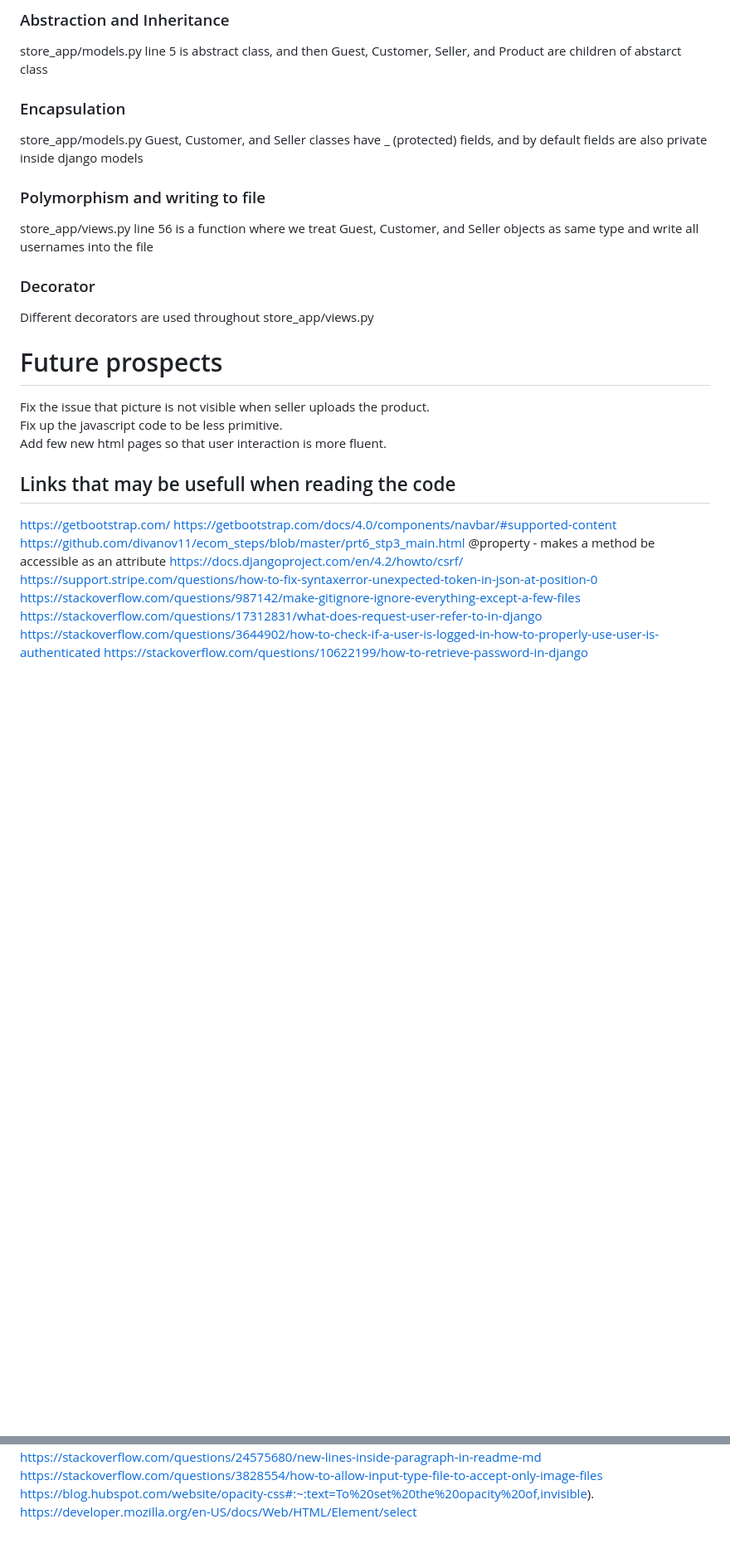
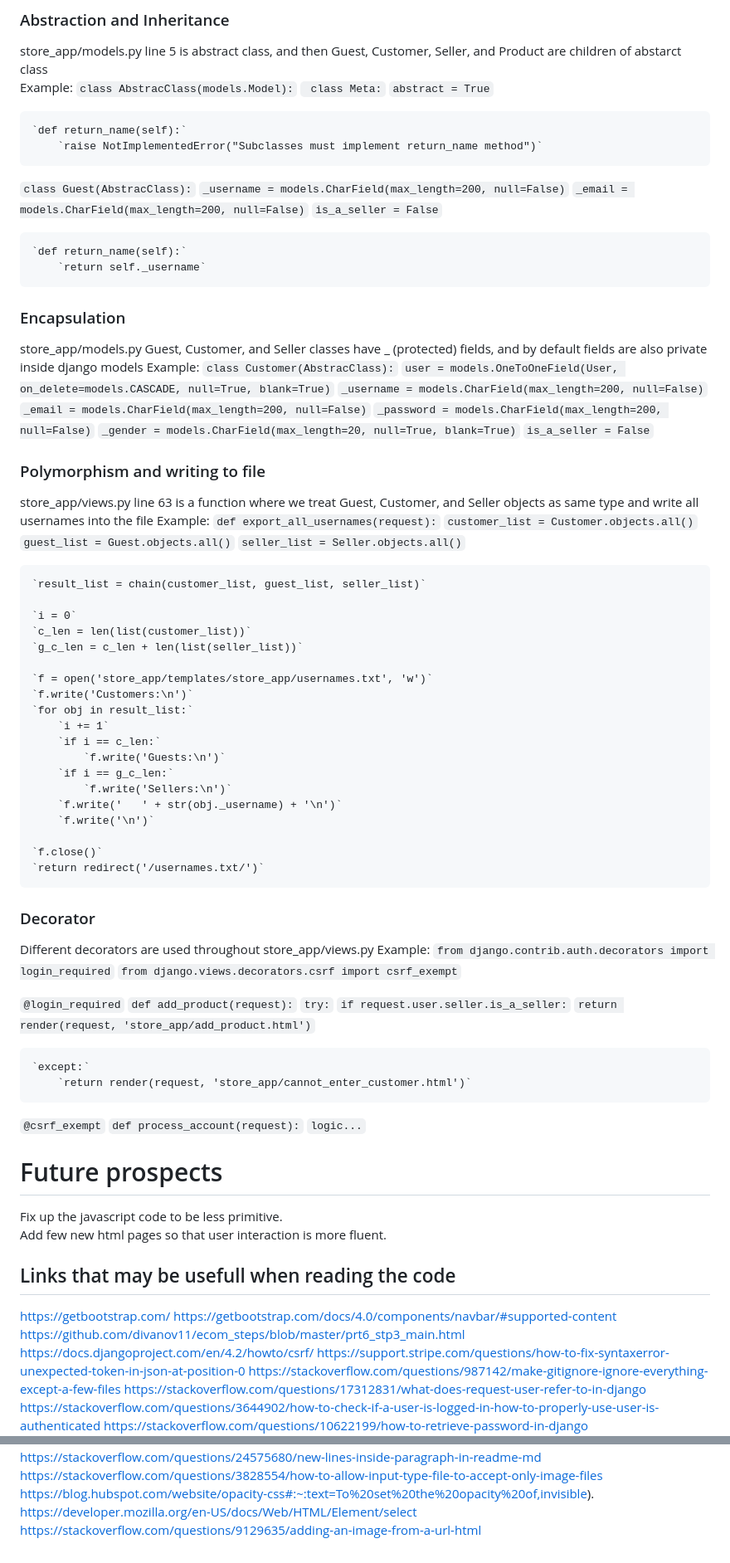
Before and after one commit to shadow2098/Shop, a Markdown page: README.md, 2 parts joined by grey strips. Shown at 83% size. Rendered like a GitHub page; blank space fills up the shorter version.

```diff
--- a/README.md
+++ b/README.md
@@ -26,18 +26,83 @@ Click "Log in" in the up right corner of the http://127.0.0.1:8000/ -> Click "Lo
 
 ### Abstraction and Inheritance
 store_app/models.py line 5 is abstract class, and then Guest, Customer, Seller, and Product are children of abstarct class
+Example:
+`class AbstracClass(models.Model):`
+   ` class Meta:`
+        `abstract = True`
+
+    `def return_name(self):`
+        `raise NotImplementedError("Subclasses must implement return_name method")`
+
+
+`class Guest(AbstracClass):`
+    `_username = models.CharField(max_length=200, null=False)`
+    `_email = models.CharField(max_length=200, null=False)`
+    `is_a_seller = False`
+
+    `def return_name(self):`
+        `return self._username`
 
 ### Encapsulation
 store_app/models.py Guest, Customer, and Seller classes have _ (protected) fields, and by default fields are also private inside django models
+Example:
+`class Customer(AbstracClass):`
+    `user = models.OneToOneField(User, on_delete=models.CASCADE, null=True, blank=True)`
+    `_username = models.CharField(max_length=200, null=False)`
+    `_email = models.CharField(max_length=200, null=False)`
+    `_password = models.CharField(max_length=200, null=False)`
+    `_gender = models.CharField(max_length=20, null=True, blank=True)`
+    `is_a_seller = False`
 
 ### Polymorphism and writing to file
-store_app/views.py line 56 is a function where we treat Guest, Customer, and Seller objects as same type and write all usernames into the file
+store_app/views.py line 63 is a function where we treat Guest, Customer, and Seller objects as same type and write all usernames into the file
+Example:
+`def export_all_usernames(request):`
+    `customer_list = Customer.objects.all()`
+    `guest_list = Guest.objects.all()`
+    `seller_list = Seller.objects.all()`
+
+    `result_list = chain(customer_list, guest_list, seller_list)`
+
+    `i = 0`
+    `c_len = len(list(customer_list))`
+    `g_c_len = c_len + len(list(seller_list))`
+
+    `f = open('store_app/templates/store_app/usernames.txt', 'w')`
+    `f.write('Customers:\n')`
+    `for obj in result_list:`
+        `i += 1`
+        `if i == c_len:`
+            `f.write('Guests:\n')`
+        `if i == g_c_len:`
+            `f.write('Sellers:\n')`
+        `f.write('   ' + str(obj._username) + '\n')`
+        `f.write('\n')`
+
+    `f.close()`
+    `return redirect('/usernames.txt/')`
 
 ### Decorator
 Different decorators are used throughout store_app/views.py
+Example:
+`from django.contrib.auth.decorators import login_required`
+`from django.views.decorators.csrf import csrf_exempt`
+
+`@login_required`
+`def add_product(request):`
+    `try:`
+        `if request.user.seller.is_a_seller:`
+            `return render(request, 'store_app/add_product.html')`
+
+    `except:`
+        `return render(request, 'store_app/cannot_enter_customer.html')`
+
+`@csrf_exempt`
+`def process_account(request):`
+    `logic...`
 
 # Future prospects
-Fix the issue that picture is not visible when seller uploads the product.
+
 Fix up the javascript code to be less primitive.
 Add few new html pages so that user interaction is more fluent.
 
@@ -45,7 +110,6 @@ Add few new html pages so that user interaction is more fluent.
 https://getbootstrap.com/
 https://getbootstrap.com/docs/4.0/components/navbar/#supported-content
 https://github.com/divanov11/ecom_steps/blob/master/prt6_stp3_main.html
-@property - makes a method be accessible as an attribute
 https://docs.djangoproject.com/en/4.2/howto/csrf/
 https://support.stripe.com/questions/how-to-fix-syntaxerror-unexpected-token-in-json-at-position-0
 https://stackoverflow.com/questions/987142/make-gitignore-ignore-everything-except-a-few-files
@@ -63,3 +127,4 @@ https://stackoverflow.com/questions/24575680/new-lines-inside-paragraph-in-readm
 https://stackoverflow.com/questions/3828554/how-to-allow-input-type-file-to-accept-only-image-files
 https://blog.hubspot.com/website/opacity-css#:~:text=To%20set%20the%20opacity%20of,invisible).
 https://developer.mozilla.org/en-US/docs/Web/HTML/Element/select
+https://stackoverflow.com/questions/9129635/adding-an-image-from-a-url-html
```
